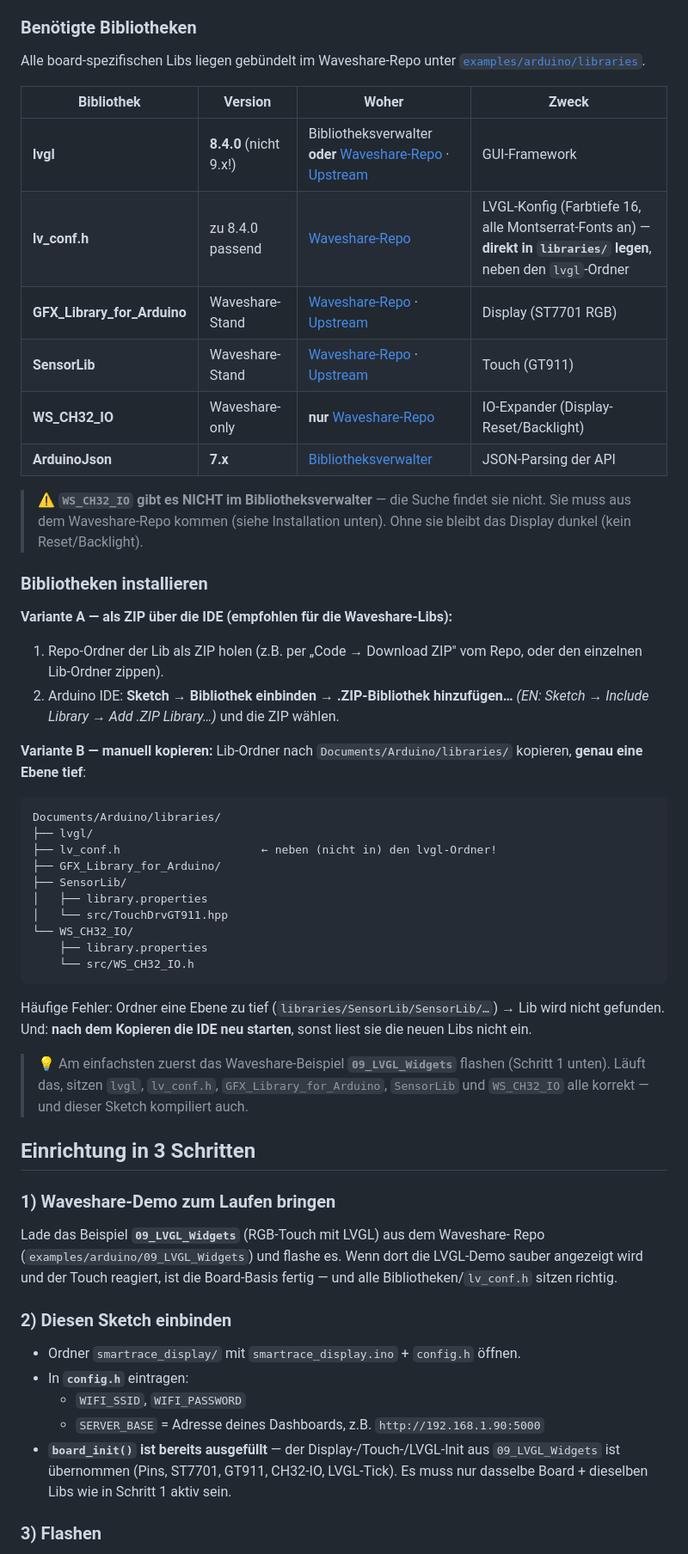
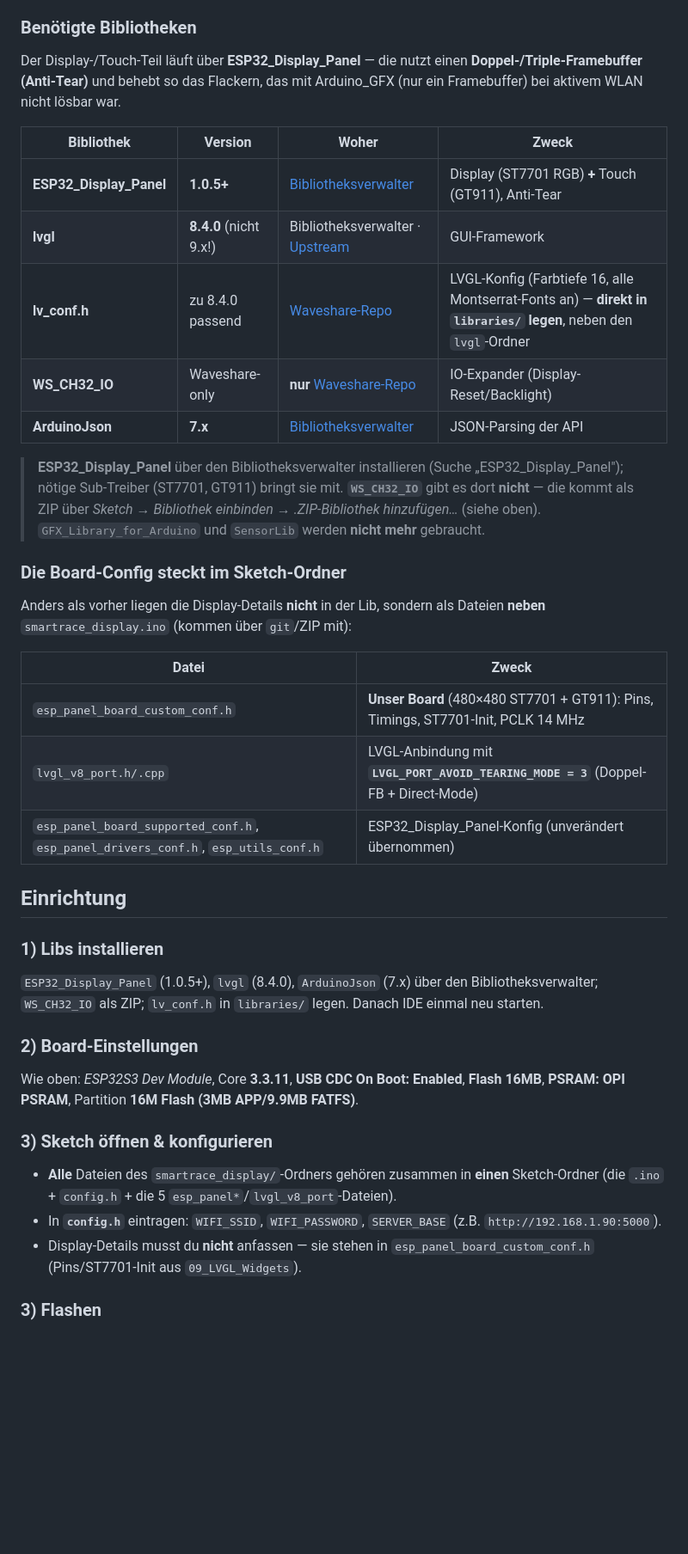
Before and after one commit to Lockeee86/SmartRace-LiveDashboard, a Markdown page: hardware/esp32_display/README.md, the part around one of its changes. Shown at 86% size. Rendered like a GitHub page; blank space fills up the shorter version.

Commit message:
ESP32-README: Anleitung auf ESP32_Display_Panel + Anti-Tear umgestellt
- Bibliotheken-Tabelle: ESP32_Display_Panel statt GFX_Library_for_Arduino +
  SensorLib; Board-Config-Dateien im Sketch-Ordner erklaert.
- Einrichtung an neuen Ablauf angepasst.
- Abschnitt "Flackern beheben" auf Anti-Tear-Modi umgeschrieben.

Co-Authored-By: Claude Opus 4.8 <noreply@anthropic.com>
Claude-Session: https://claude.ai/code/session_01R185F5EPKw7FdbuDVXRCK4

````diff
--- a/hardware/esp32_display/README.md
+++ b/hardware/esp32_display/README.md
@@ -52,68 +52,53 @@ curl "http://192.168.1.90:5000/api/device/controllers"
 
 ### Benötigte Bibliotheken
 
-Alle board-spezifischen Libs liegen gebündelt im Waveshare-Repo unter
-[`examples/arduino/libraries`](https://github.com/waveshareteam/ESP32-S3-Touch-LCD-4/tree/main/examples/arduino/libraries).
+Der Display-/Touch-Teil läuft über **ESP32_Display_Panel** — die nutzt einen
+**Doppel-/Triple-Framebuffer (Anti-Tear)** und behebt so das Flackern, das mit
+Arduino_GFX (nur ein Framebuffer) bei aktivem WLAN nicht lösbar war.
 
 | Bibliothek | Version | Woher | Zweck |
 |---|---|---|---|
-| **lvgl** | **8.4.0** (nicht 9.x!) | Bibliotheksverwalter **oder** [Waveshare-Repo](https://github.com/waveshareteam/ESP32-S3-Touch-LCD-4/tree/main/examples/arduino/libraries/lvgl) · [Upstream](https://github.com/lvgl/lvgl) | GUI-Framework |
+| **ESP32_Display_Panel** | **1.0.5+** | [Bibliotheksverwalter](https://github.com/esp-arduino-libs/ESP32_Display_Panel) | Display (ST7701 RGB) **+** Touch (GT911), Anti-Tear |
+| **lvgl** | **8.4.0** (nicht 9.x!) | Bibliotheksverwalter · [Upstream](https://github.com/lvgl/lvgl) | GUI-Framework |
 | **lv_conf.h** | zu 8.4.0 passend | [Waveshare-Repo](https://github.com/waveshareteam/ESP32-S3-Touch-LCD-4/blob/main/examples/arduino/libraries/lv_conf.h) | LVGL-Konfig (Farbtiefe 16, alle Montserrat-Fonts an) — **direkt in `libraries/` legen**, neben den `lvgl`-Ordner |
-| **GFX_Library_for_Arduino** | Waveshare-Stand | [Waveshare-Repo](https://github.com/waveshareteam/ESP32-S3-Touch-LCD-4/tree/main/examples/arduino/libraries/GFX_Library_for_Arduino) · [Upstream](https://github.com/moononournation/Arduino_GFX) | Display (ST7701 RGB) |
-| **SensorLib** | Waveshare-Stand | [Waveshare-Repo](https://github.com/waveshareteam/ESP32-S3-Touch-LCD-4/tree/main/examples/arduino/libraries/SensorLib) · [Upstream](https://github.com/lewisxhe/SensorLib) | Touch (GT911) |
 | **WS_CH32_IO** | Waveshare-only | **nur** [Waveshare-Repo](https://github.com/waveshareteam/ESP32-S3-Touch-LCD-4/tree/main/examples/arduino/libraries/WS_CH32_IO) | IO-Expander (Display-Reset/Backlight) |
 | **ArduinoJson** | **7.x** | [Bibliotheksverwalter](https://arduinojson.org/) | JSON-Parsing der API |
 
-> ⚠️ **`WS_CH32_IO` gibt es NICHT im Bibliotheksverwalter** — die Suche findet
-> sie nicht. Sie muss aus dem Waveshare-Repo kommen (siehe Installation unten).
-> Ohne sie bleibt das Display dunkel (kein Reset/Backlight).
+> **ESP32_Display_Panel** über den Bibliotheksverwalter installieren (Suche
+> „ESP32_Display_Panel"); nötige Sub-Treiber (ST7701, GT911) bringt sie mit.
+> **`WS_CH32_IO`** gibt es dort **nicht** — die kommt als ZIP über
+> *Sketch → Bibliothek einbinden → .ZIP-Bibliothek hinzufügen…* (siehe oben).
+> `GFX_Library_for_Arduino` und `SensorLib` werden **nicht mehr** gebraucht.
 
-### Bibliotheken installieren
+### Die Board-Config steckt im Sketch-Ordner
 
-**Variante A — als ZIP über die IDE (empfohlen für die Waveshare-Libs):**
-1. Repo-Ordner der Lib als ZIP holen (z.B. per „Code → Download ZIP" vom Repo,
-   oder den einzelnen Lib-Ordner zippen).
-2. Arduino IDE: **Sketch → Bibliothek einbinden → .ZIP-Bibliothek hinzufügen…**
-   *(EN: Sketch → Include Library → Add .ZIP Library…)* und die ZIP wählen.
+Anders als vorher liegen die Display-Details **nicht** in der Lib, sondern als
+Dateien **neben** `smartrace_display.ino` (kommen über `git`/ZIP mit):
 
-**Variante B — manuell kopieren:**
-Lib-Ordner nach `Documents/Arduino/libraries/` kopieren, **genau eine Ebene tief**:
-```
-Documents/Arduino/libraries/
-├── lvgl/
-├── lv_conf.h                     ← neben (nicht in) den lvgl-Ordner!
-├── GFX_Library_for_Arduino/
-├── SensorLib/
-│   ├── library.properties
-│   └── src/TouchDrvGT911.hpp
-└── WS_CH32_IO/
-    ├── library.properties
-    └── src/WS_CH32_IO.h
-```
-Häufige Fehler: Ordner eine Ebene zu tief (`libraries/SensorLib/SensorLib/…`) →
-Lib wird nicht gefunden. Und: **nach dem Kopieren die IDE neu starten**, sonst
-liest sie die neuen Libs nicht ein.
+| Datei | Zweck |
+|---|---|
+| `esp_panel_board_custom_conf.h` | **Unser Board** (480×480 ST7701 + GT911): Pins, Timings, ST7701-Init, PCLK 14 MHz |
+| `lvgl_v8_port.h/.cpp` | LVGL-Anbindung mit **`LVGL_PORT_AVOID_TEARING_MODE = 3`** (Doppel-FB + Direct-Mode) |
+| `esp_panel_board_supported_conf.h`, `esp_panel_drivers_conf.h`, `esp_utils_conf.h` | ESP32_Display_Panel-Konfig (unverändert übernommen) |
 
-> 💡 Am einfachsten zuerst das Waveshare-Beispiel **`09_LVGL_Widgets`** flashen
-> (Schritt 1 unten). Läuft das, sitzen `lvgl`, `lv_conf.h`, `GFX_Library_for_Arduino`,
-> `SensorLib` und `WS_CH32_IO` alle korrekt — und dieser Sketch kompiliert auch.
+## Einrichtung
 
-## Einrichtung in 3 Schritten
+### 1) Libs installieren
+`ESP32_Display_Panel` (1.0.5+), `lvgl` (8.4.0), `ArduinoJson` (7.x) über den
+Bibliotheksverwalter; `WS_CH32_IO` als ZIP; `lv_conf.h` in `libraries/` legen.
+Danach IDE einmal neu starten.
 
-### 1) Waveshare-Demo zum Laufen bringen
-Lade das Beispiel **`09_LVGL_Widgets`** (RGB-Touch mit LVGL) aus dem Waveshare-
-Repo (`examples/arduino/09_LVGL_Widgets`) und flashe es. Wenn dort die LVGL-Demo
-sauber angezeigt wird und der Touch reagiert, ist die Board-Basis fertig — und
-alle Bibliotheken/`lv_conf.h` sitzen richtig.
+### 2) Board-Einstellungen
+Wie oben: *ESP32S3 Dev Module*, Core **3.3.11**, **USB CDC On Boot: Enabled**,
+**Flash 16MB**, **PSRAM: OPI PSRAM**, Partition **16M Flash (3MB APP/9.9MB FATFS)**.
 
-### 2) Diesen Sketch einbinden
-- Ordner `smartrace_display/` mit `smartrace_display.ino` + `config.h` öffnen.
-- In **`config.h`** eintragen:
-  - `WIFI_SSID`, `WIFI_PASSWORD`
-  - `SERVER_BASE` = Adresse deines Dashboards, z.B. `http://192.168.1.90:5000`
-- **`board_init()` ist bereits ausgefüllt** — der Display-/Touch-/LVGL-Init aus
-  `09_LVGL_Widgets` ist übernommen (Pins, ST7701, GT911, CH32-IO, LVGL-Tick).
-  Es muss nur dasselbe Board + dieselben Libs wie in Schritt 1 aktiv sein.
+### 3) Sketch öffnen & konfigurieren
+- **Alle** Dateien des `smartrace_display/`-Ordners gehören zusammen in **einen**
+  Sketch-Ordner (die `.ino` + `config.h` + die 5 `esp_panel*`/`lvgl_v8_port`-Dateien).
+- In **`config.h`** eintragen: `WIFI_SSID`, `WIFI_PASSWORD`, `SERVER_BASE`
+  (z.B. `http://192.168.1.90:5000`).
+- Display-Details musst du **nicht** anfassen — sie stehen in
+  `esp_panel_board_custom_conf.h` (Pins/ST7701-Init aus `09_LVGL_Widgets`).
 
 ### 3) Flashen
 Kompilieren und hochladen. Auf dem Serial-Monitor (115200) siehst du den
````
Also changed, not shown: other parts of hardware/esp32_display/README.md (+19 -19 lines).
